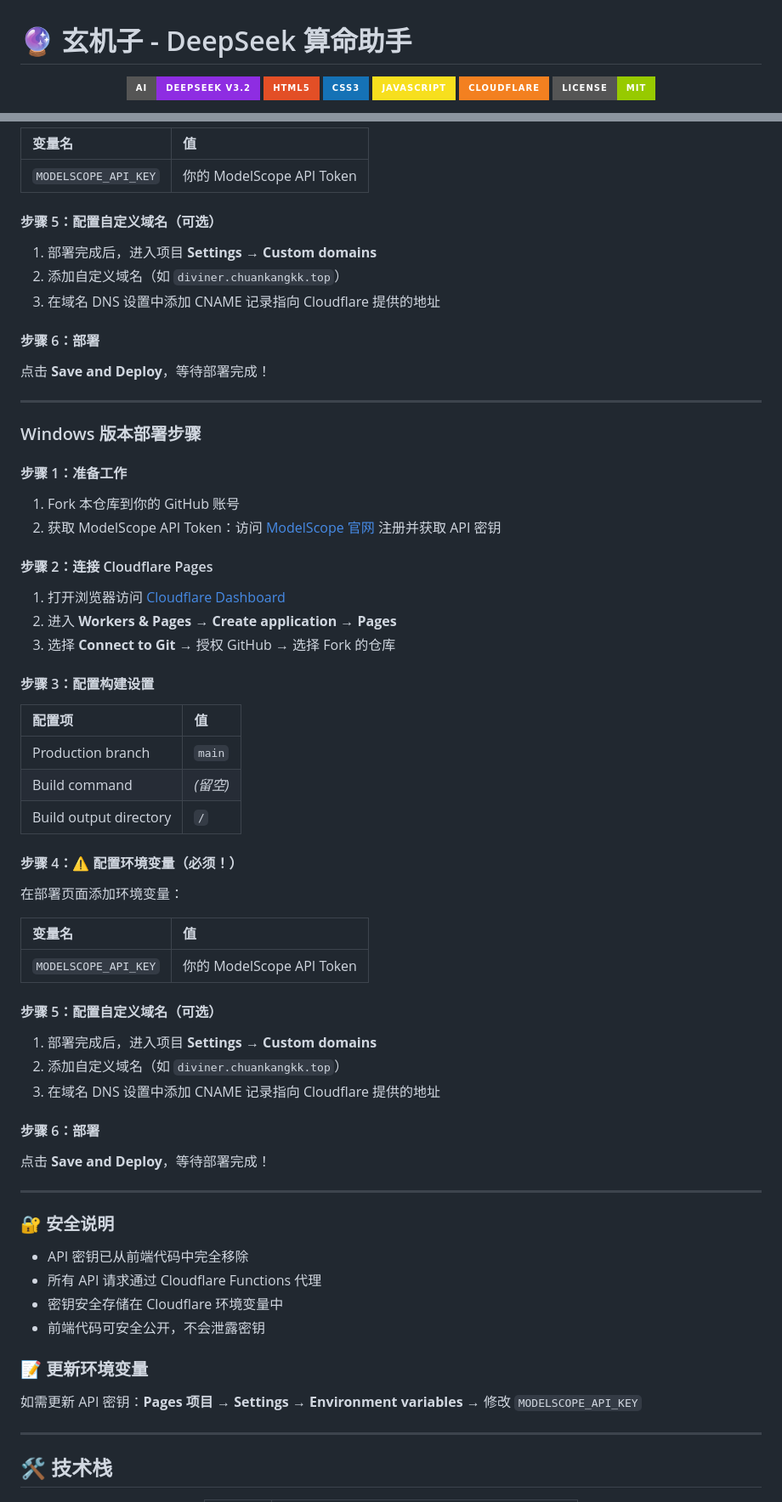
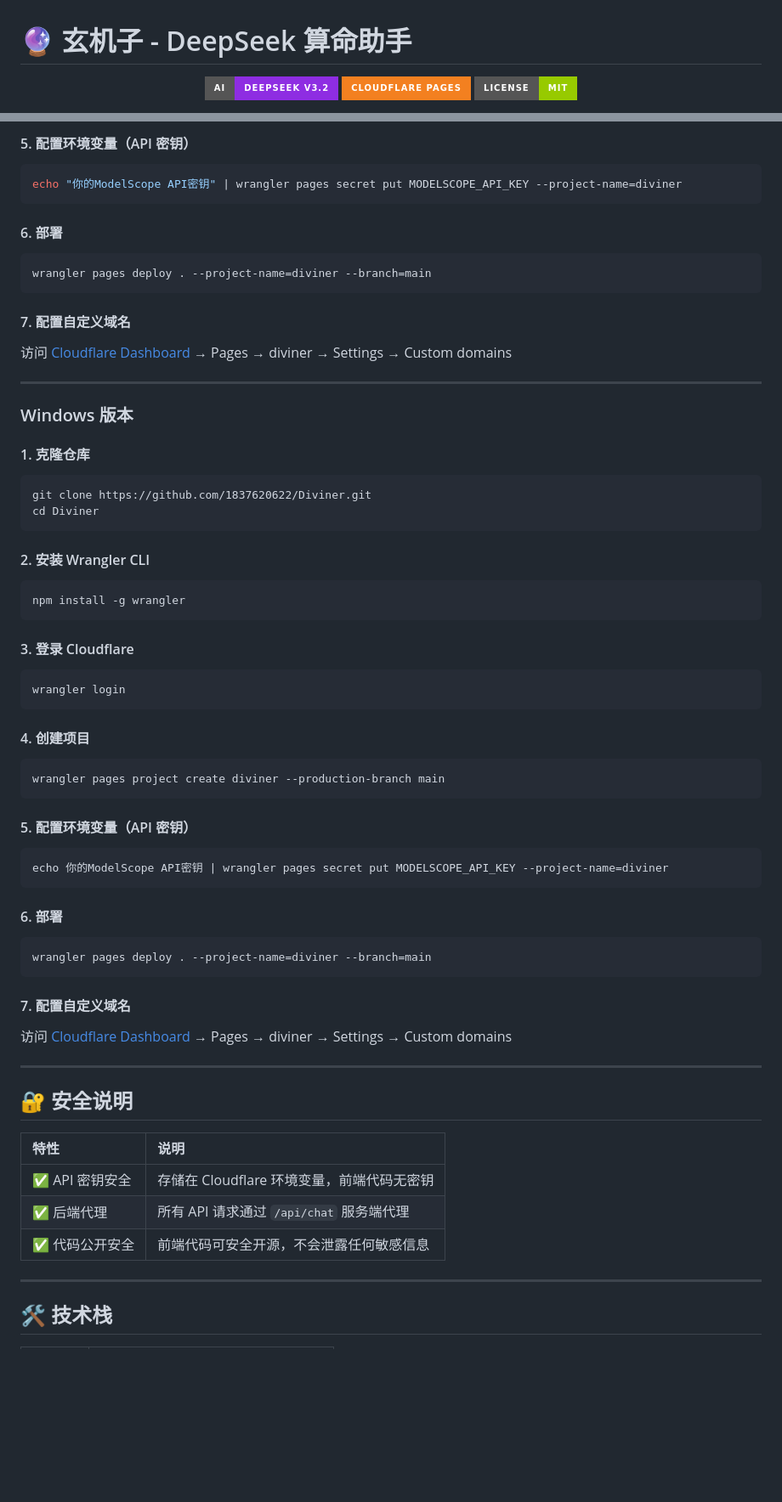
Before and after one commit to 1837620622/Diviner, a Markdown page: README.md, 2 parts joined by grey strips. Shown at 85% size. Drawn GitHub-style; badges without logos; blank space fills up the shorter version.

````diff
--- a/README.md
+++ b/README.md
@@ -3,8 +3,5 @@
 <div align="center">
 
 ![DeepSeek Badge](https://img.shields.io/badge/AI-DeepSeek%20V3.2-8E2DE2?style=for-the-badge&logo=openai&logoColor=white)
-![HTML5 Badge](https://img.shields.io/badge/HTML5-E34F26?style=for-the-badge&logo=html5&logoColor=white)
-![CSS3 Badge](https://img.shields.io/badge/CSS3-1572B6?style=for-the-badge&logo=css3&logoColor=white)
-![JavaScript Badge](https://img.shields.io/badge/JavaScript-F7DF1E?style=for-the-badge&logo=javascript&logoColor=black)
-![Cloudflare Badge](https://img.shields.io/badge/Cloudflare-F38020?style=for-the-badge&logo=cloudflare&logoColor=white)
+![Cloudflare Badge](https://img.shields.io/badge/Cloudflare%20Pages-F38020?style=for-the-badge&logo=cloudflare&logoColor=white)
 ![License Badge](https://img.shields.io/badge/License-MIT-green?style=for-the-badge)
@@ -100,61 +101,64 @@
 
-| 变量名 | 值 |
-|:---|:---|
-| `MODELSCOPE_API_KEY` | 你的 ModelScope API Token |
+#### 5. 配置环境变量（API 密钥）
+```bash
+echo "你的ModelScope API密钥" | wrangler pages secret put MODELSCOPE_API_KEY --project-name=diviner
+```
 
-#### 步骤 5：配置自定义域名（可选）
-1. 部署完成后，进入项目 **Settings** → **Custom domains**
-2. 添加自定义域名（如 `diviner.chuankangkk.top`）
-3. 在域名 DNS 设置中添加 CNAME 记录指向 Cloudflare 提供的地址
+#### 6. 部署
+```bash
+wrangler pages deploy . --project-name=diviner --branch=main
+```
 
-#### 步骤 6：部署
-点击 **Save and Deploy**，等待部署完成！
+#### 7. 配置自定义域名
+访问 [Cloudflare Dashboard](https://dash.cloudflare.com) → Pages → diviner → Settings → Custom domains
 
 ---
 
-### Windows 版本部署步骤
+### Windows 版本
 
-#### 步骤 1：准备工作
-1. Fork 本仓库到你的 GitHub 账号
-2. 获取 ModelScope API Token：访问 [ModelScope 官网](https://www.modelscope.cn) 注册并获取 API 密钥
+#### 1. 克隆仓库
+```cmd
+git clone https://github.com/1837620622/Diviner.git
+cd Diviner
+```
 
-#### 步骤 2：连接 Cloudflare Pages
-1. 打开浏览器访问 [Cloudflare Dashboard](https://dash.cloudflare.com)
-2. 进入 **Workers & Pages** → **Create application** → **Pages**
-3. 选择 **Connect to Git** → 授权 GitHub → 选择 Fork 的仓库
+#### 2. 安装 Wrangler CLI
+```cmd
+npm install -g wrangler
+```
 
-#### 步骤 3：配置构建设置
-| 配置项 | 值 |
-|:---|:---|
-| Production branch | `main` |
-| Build command | *(留空)* |
-| Build output directory | `/` |
+#### 3. 登录 Cloudflare
+```cmd
+wrangler login
+```
 
-#### 步骤 4：⚠️ 配置环境变量（必须！）
-在部署页面添加环境变量：
+#### 4. 创建项目
+```cmd
+wrangler pages project create diviner --production-branch main
+```
 
-| 变量名 | 值 |
-|:---|:---|
-| `MODELSCOPE_API_KEY` | 你的 ModelScope API Token |
+#### 5. 配置环境变量（API 密钥）
+```cmd
+echo 你的ModelScope API密钥 | wrangler pages secret put MODELSCOPE_API_KEY --project-name=diviner
+```
 
-#### 步骤 5：配置自定义域名（可选）
-1. 部署完成后，进入项目 **Settings** → **Custom domains**
-2. 添加自定义域名（如 `diviner.chuankangkk.top`）
-3. 在域名 DNS 设置中添加 CNAME 记录指向 Cloudflare 提供的地址
+#### 6. 部署
+```cmd
+wrangler pages deploy . --project-name=diviner --branch=main
+```
 
-#### 步骤 6：部署
-点击 **Save and Deploy**，等待部署完成！
+#### 7. 配置自定义域名
+访问 [Cloudflare Dashboard](https://dash.cloudflare.com) → Pages → diviner → Settings → Custom domains
 
 ---
 
-### 🔐 安全说明
-- API 密钥已从前端代码中完全移除
-- 所有 API 请求通过 Cloudflare Functions 代理
-- 密钥安全存储在 Cloudflare 环境变量中
-- 前端代码可安全公开，不会泄露密钥
+## 🔐 安全说明
 
-### 📝 更新环境变量
-如需更新 API 密钥：**Pages 项目** → **Settings** → **Environment variables** → 修改 `MODELSCOPE_API_KEY`
+| 特性 | 说明 |
+|:---|:---|
+| ✅ API 密钥安全 | 存储在 Cloudflare 环境变量，前端代码无密钥 |
+| ✅ 后端代理 | 所有 API 请求通过 `/api/chat` 服务端代理 |
+| ✅ 代码公开安全 | 前端代码可安全开源，不会泄露任何敏感信息 |
 
 ---
 
````
Also changed, not shown: other parts of README.md (+70 -108 lines).
